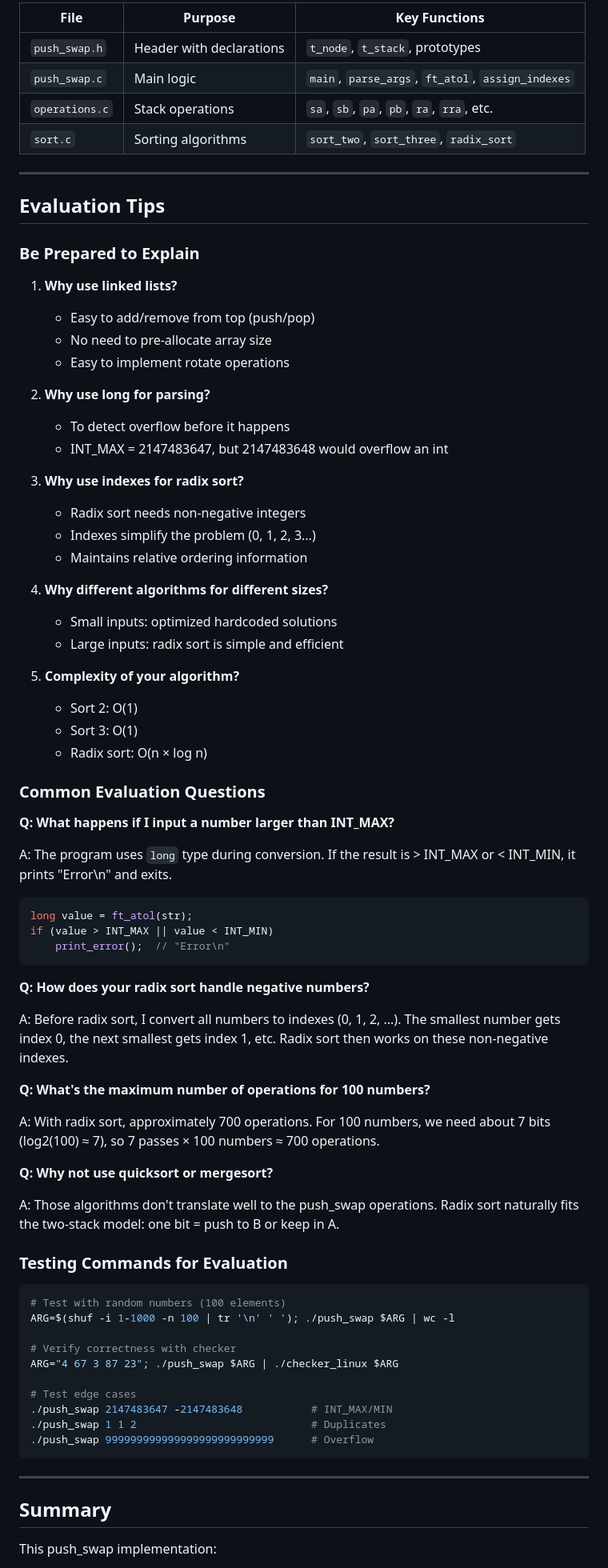
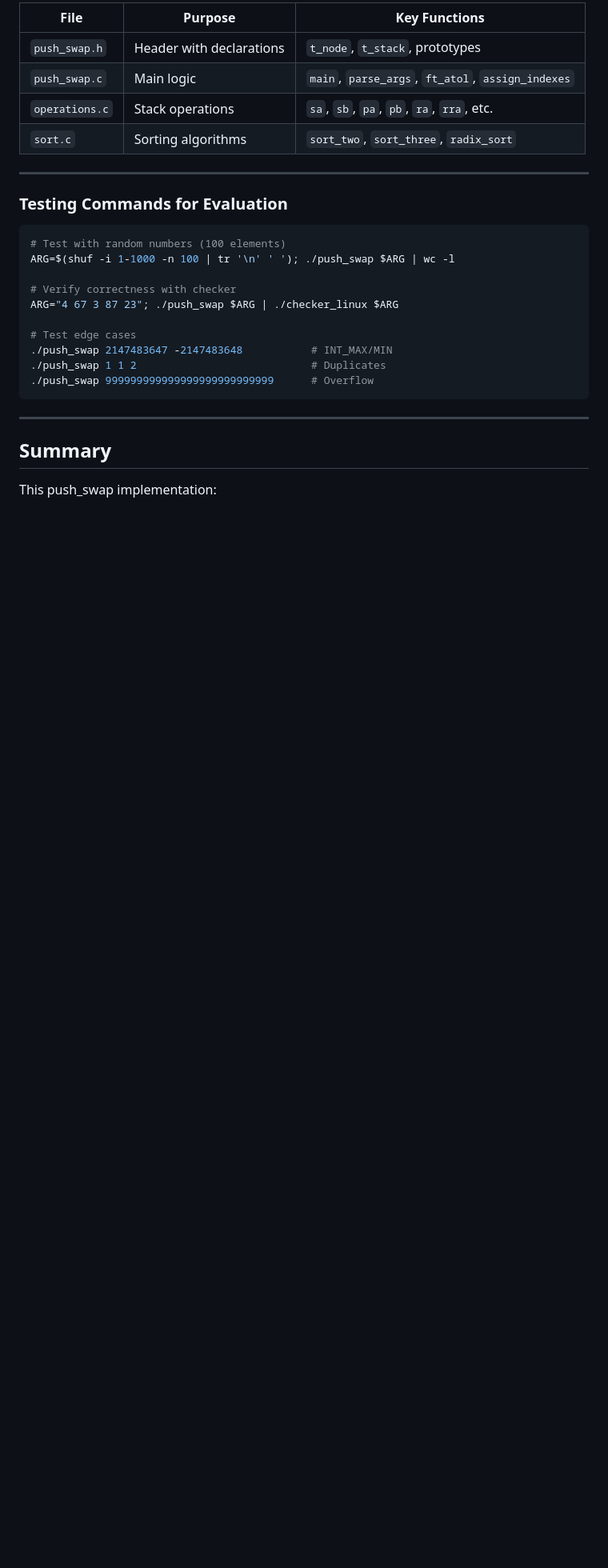
Before and after one commit to alfredo800faria-afk/marvin_push_swap, a Markdown page: README.md, the part around one of its changes. Shown at 80% size. Drawn GitHub-style; blank space fills up the shorter version.

````diff
--- a/README.md
+++ b/README.md
@@ -533,57 +439,6 @@ push_swap/
 
 ---
 
-## Evaluation Tips
-
-### Be Prepared to Explain
-
-1. **Why use linked lists?**
-   - Easy to add/remove from top (push/pop)
-   - No need to pre-allocate array size
-   - Easy to implement rotate operations
-
-2. **Why use long for parsing?**
-   - To detect overflow before it happens
-   - INT_MAX = 2147483647, but 2147483648 would overflow an int
-
-3. **Why use indexes for radix sort?**
-   - Radix sort needs non-negative integers
-   - Indexes simplify the problem (0, 1, 2, 3...)
-   - Maintains relative ordering information
-
-4. **Why different algorithms for different sizes?**
-   - Small inputs: optimized hardcoded solutions
-   - Large inputs: radix sort is simple and efficient
-
-5. **Complexity of your algorithm?**
-   - Sort 2: O(1)
-   - Sort 3: O(1)
-   - Radix sort: O(n × log n)
-
-### Common Evaluation Questions
-
-**Q: What happens if I input a number larger than INT_MAX?**
-
-A: The program uses `long` type during conversion. If the result is > INT_MAX or < INT_MIN, it prints "Error\n" and exits.
-
-```c
-long value = ft_atol(str);
-if (value > INT_MAX || value < INT_MIN)
-    print_error();  // "Error\n"
-```
-
-**Q: How does your radix sort handle negative numbers?**
-
-A: Before radix sort, I convert all numbers to indexes (0, 1, 2, ...). The smallest number gets index 0, the next smallest gets index 1, etc. Radix sort then works on these non-negative indexes.
-
-**Q: What's the maximum number of operations for 100 numbers?**
-
-A: With radix sort, approximately 700 operations. For 100 numbers, we need about 7 bits (log2(100) ≈ 7), so 7 passes × 100 numbers ≈ 700 operations.
-
-**Q: Why not use quicksort or mergesort?**
-
-A: Those algorithms don't translate well to the push_swap operations. Radix sort naturally fits the two-stack model: one bit = push to B or keep in A.
-
 ### Testing Commands for Evaluation
 
 ```bash
````
Also changed, not shown: other parts of README.md (+2 -107 lines).
